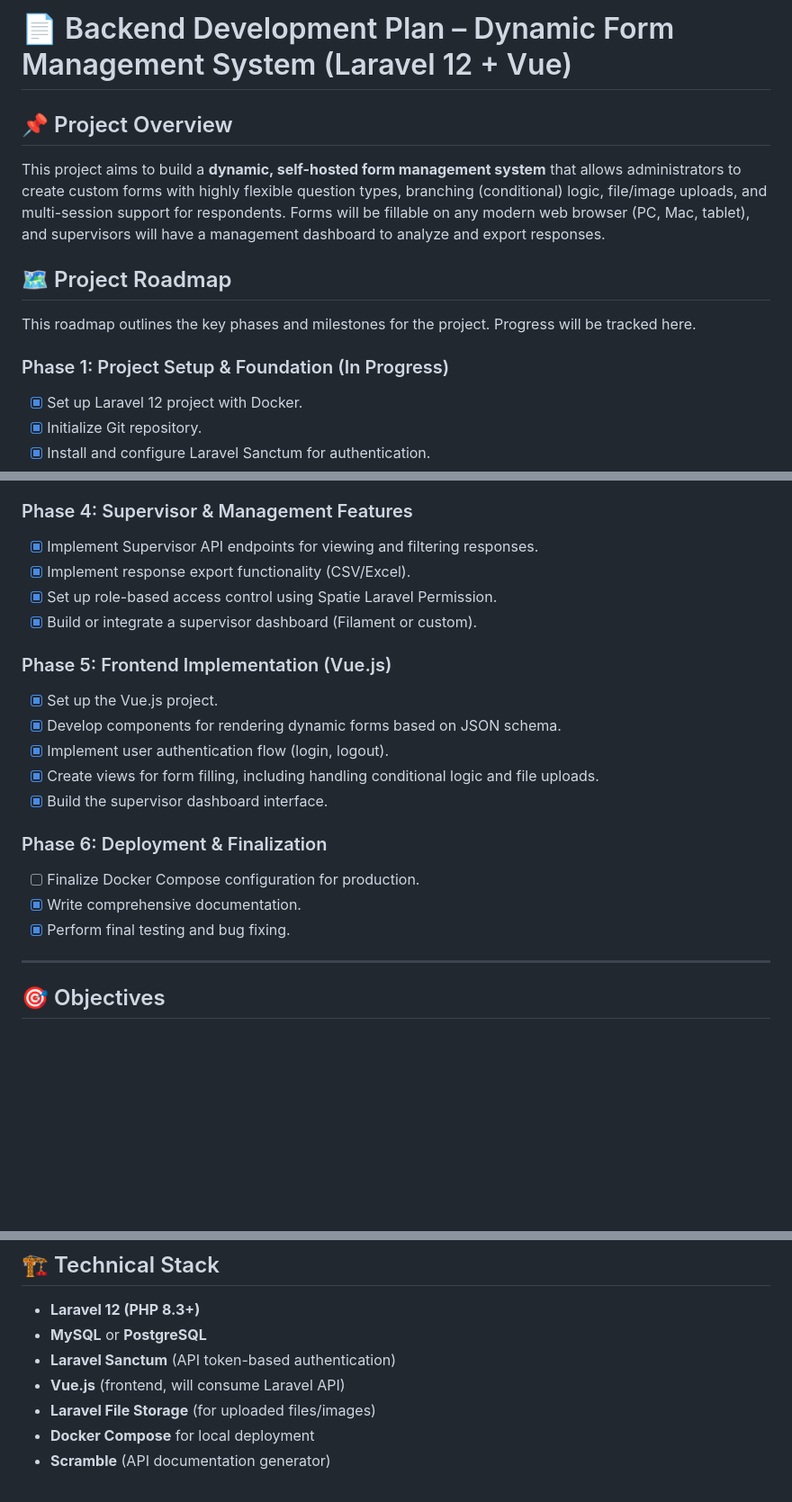
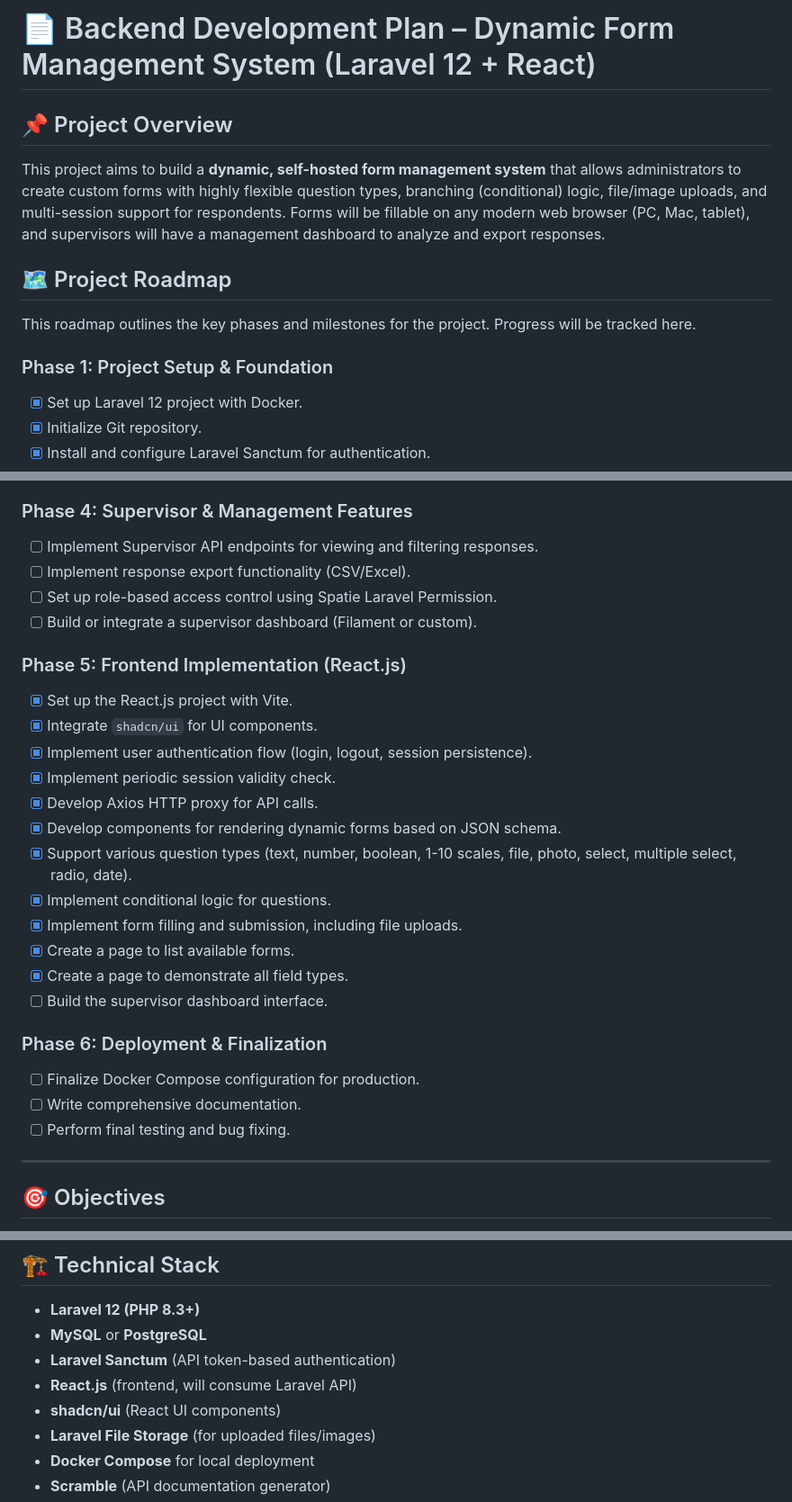
Before and after one commit to hydromel-project/dynamic_form, a Markdown page: project.md, 3 parts joined by grey strips. Shown at 90% size. Drawn GitHub-style; blank space fills up the shorter version.

```diff
--- a/project.md
+++ b/project.md
@@ -1,4 +1,4 @@
-# 📄 Backend Development Plan – Dynamic Form Management System (Laravel 12 + Vue)
+# 📄 Backend Development Plan – Dynamic Form Management System (Laravel 12 + React)
 
 ## 📌 Project Overview
 
@@ -8,7 +8,7 @@ This project aims to build a **dynamic, self-hosted form management system** tha
 
 This roadmap outlines the key phases and milestones for the project. Progress will be tracked here.
 
-### Phase 1: Project Setup & Foundation (In Progress)
+### Phase 1: Project Setup & Foundation
 
 - [x] Set up Laravel 12 project with Docker.
 - [x] Initialize Git repository.
@@ -31,24 +31,31 @@ This roadmap outlines the key phases and milestones for the project. Progress wi
 
 ### Phase 4: Supervisor & Management Features
 
-- [x] Implement Supervisor API endpoints for viewing and filtering responses.
-- [x] Implement response export functionality (CSV/Excel).
-- [x] Set up role-based access control using Spatie Laravel Permission.
-- [x] Build or integrate a supervisor dashboard (Filament or custom).
+- [ ] Implement Supervisor API endpoints for viewing and filtering responses.
+- [ ] Implement response export functionality (CSV/Excel).
+- [ ] Set up role-based access control using Spatie Laravel Permission.
+- [ ] Build or integrate a supervisor dashboard (Filament or custom).
 
-### Phase 5: Frontend Implementation (Vue.js)
+### Phase 5: Frontend Implementation (React.js)
 
-- [x] Set up the Vue.js project.
+- [x] Set up the React.js project with Vite.
+- [x] Integrate `shadcn/ui` for UI components.
+- [x] Implement user authentication flow (login, logout, session persistence).
+- [x] Implement periodic session validity check.
+- [x] Develop Axios HTTP proxy for API calls.
 - [x] Develop components for rendering dynamic forms based on JSON schema.
-- [x] Implement user authentication flow (login, logout).
-- [x] Create views for form filling, including handling conditional logic and file uploads.
-- [x] Build the supervisor dashboard interface.
+- [x] Support various question types (text, number, boolean, 1-10 scales, file, photo, select, multiple select, radio, date).
+- [x] Implement conditional logic for questions.
+- [x] Implement form filling and submission, including file uploads.
+- [x] Create a page to list available forms.
+- [x] Create a page to demonstrate all field types.
+- [ ] Build the supervisor dashboard interface.
 
 ### Phase 6: Deployment & Finalization
 
 - [ ] Finalize Docker Compose configuration for production.
-- [x] Write comprehensive documentation.
-- [x] Perform final testing and bug fixing.
+- [ ] Write comprehensive documentation.
+- [ ] Perform final testing and bug fixing.
 
 ---
 
@@ -70,7 +77,8 @@ This roadmap outlines the key phases and milestones for the project. Progress wi
 - **Laravel 12 (PHP 8.3+)**
 - **MySQL** or **PostgreSQL**
 - **Laravel Sanctum** (API token-based authentication)
-- **Vue.js** (frontend, will consume Laravel API)
+- **React.js** (frontend, will consume Laravel API)
+- **shadcn/ui** (React UI components)
 - **Laravel File Storage** (for uploaded files/images)
 - **Docker Compose** for local deployment
 - **Scramble** (API documentation generator)
```
Also changed, not shown: other parts of project.md (+1 -1 lines), documentation.md (+30 -23 lines).
